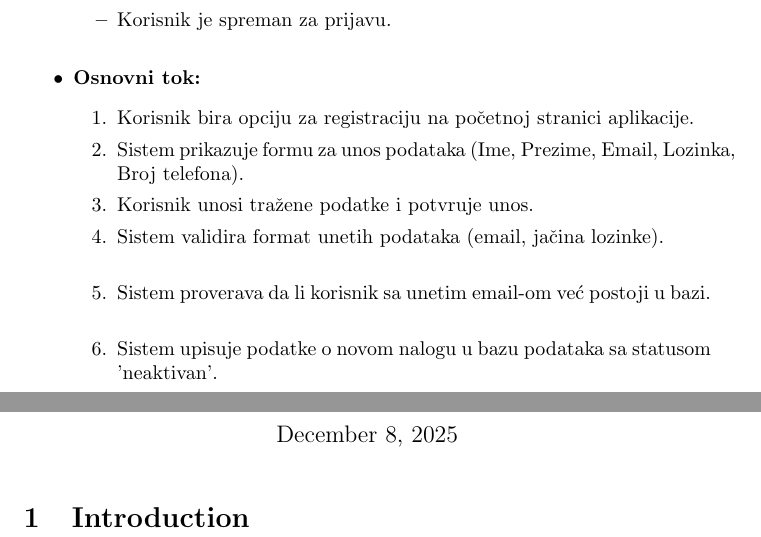
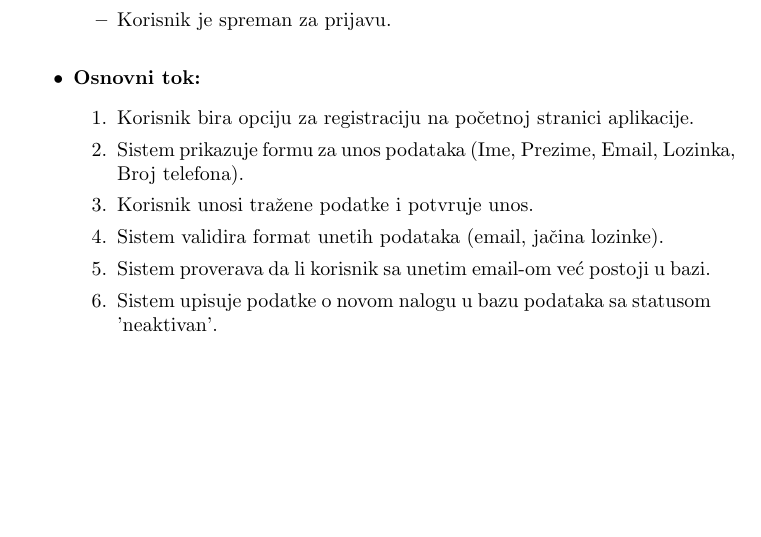
Before and after one commit to andjixi/apsolutniBioskop, a LaTeX document (Registracija/registracija.tex): two parts of pages 1 and 3 of 3 before the commit and part of page 1 of 2 after it, the two joined at a grey line, cut so that both start at the same text, the shorter picture padded with empty space. The pictures show the PDF file Registracija/registracija.pdf that the author committed with the source.

Commit message:
ispravka greske u tex fajlu

```diff
--- a/Registracija/registracija.tex
+++ b/Registracija/registracija.tex
@@ -35,8 +35,8 @@
         \item Korisnik bira opciju za registraciju na početnoj stranici aplikacije.
         \item Sistem prikazuje formu za unos podataka (Ime, Prezime, Email, Lozinka, Broj telefona).
         \item Korisnik unosi tražene podatke i potvrđuje unos.
-        \item Sistem validira format unetih podataka (email, jačina lozinke).\\
-        \item Sistem proverava da li korisnik sa unetim email-om već postoji u bazi.\\
+        \item Sistem validira format unetih podataka (email, jačina lozinke).
+        \item Sistem proverava da li korisnik sa unetim email-om već postoji u bazi.
         \item Sistem upisuje podatke o novom nalogu u bazu podataka sa statusom 'neaktivan'.
         \item Sistem šalje potvrdni email (verifikacioni link) na unetu adresu.
         \item Sistem obaveštava korisnika da proveri svoj email.
```
Also changed, not shown: Registracija/registracija.pdf, Registracija/registracija.tex (4 more changed lines).
